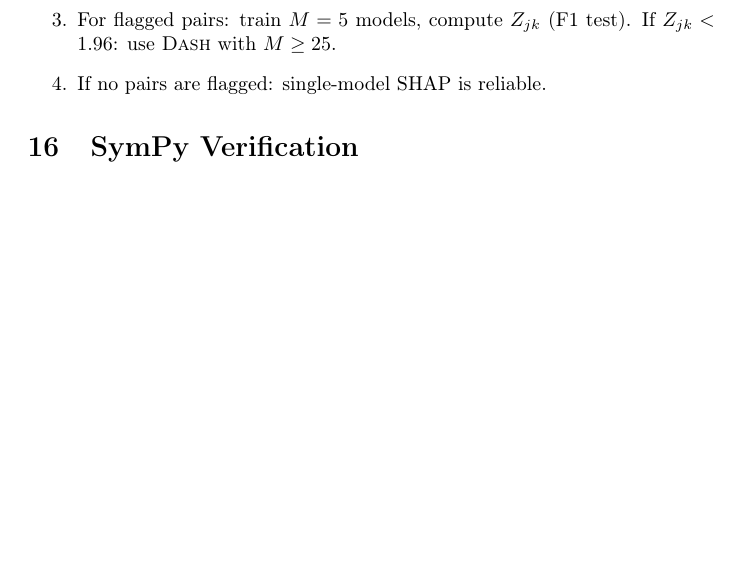
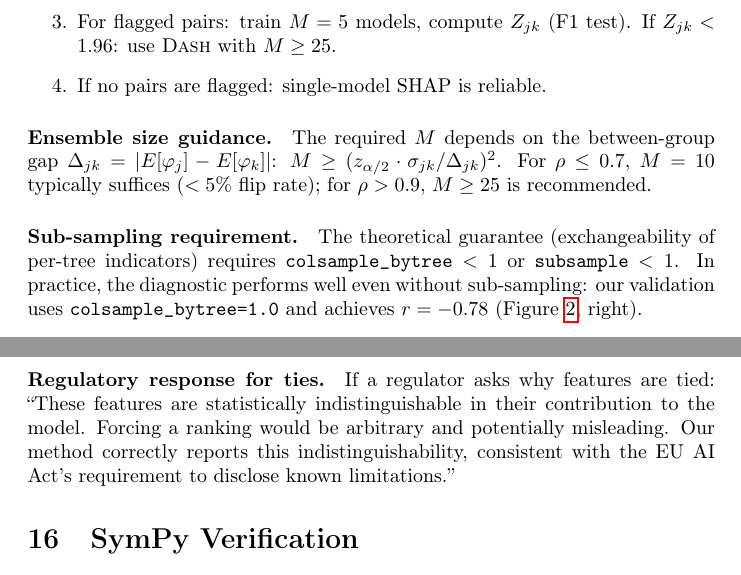
Before and after one commit to DrakeCaraker/dash-impossibility-lean, a LaTeX document (paper/supplement.tex): part of page 12 of 12 before the commit and two parts of pages 12 and 13 of 13 after it, the two joined at a grey line, cut so that both start at the same text, the shorter picture padded with empty space. Compiled offline with pdfLaTeX.

Commit message:
fix: address reviewer W1-W3 and Q1-Q5 in supplement

```diff
--- a/paper/supplement.tex
+++ b/paper/supplement.tex
@@ -688,6 +704,26 @@ flagged by F5 can then be validated with the full F1 test.
     \item If no pairs are flagged: single-model SHAP is reliable.
 \end{enumerate}
 
+\paragraph{Ensemble size guidance.}
+The required $M$ depends on the between-group gap $\Delta_{jk} = |E[\varphi_j] - E[\varphi_k]|$:
+$M \geq (z_{\alpha/2} \cdot \sigma_{jk} / \Delta_{jk})^2$.
+For $\rho \leq 0.7$, $M = 10$ typically suffices ($<5\%$ flip rate);
+for $\rho > 0.9$, $M \geq 25$ is recommended.
+
+\paragraph{Sub-sampling requirement.}
+The theoretical guarantee (exchangeability of per-tree indicators)
+requires \texttt{colsample\_bytree} $< 1$ or \texttt{subsample} $< 1$.
+In practice, the diagnostic performs well even without sub-sampling:
+our validation uses \texttt{colsample\_bytree=1.0} and achieves
+$r = -0.78$ (Figure~\ref{fig:f1-diagnostic}, right).
+
+\paragraph{Regulatory response for ties.}
+If a regulator asks why features are tied: ``These features are
+statistically indistinguishable in their contribution to the model.
+Forcing a ranking would be arbitrary and potentially misleading.
+Our method correctly reports this indistinguishability, consistent
+with the EU AI Act's requirement to disclose known limitations.''
+
 \section{SymPy Verification}
 
 All algebraic consequences have been independently verified:
```
Also changed, not shown: paper/supplement.tex (20 more changed lines).
